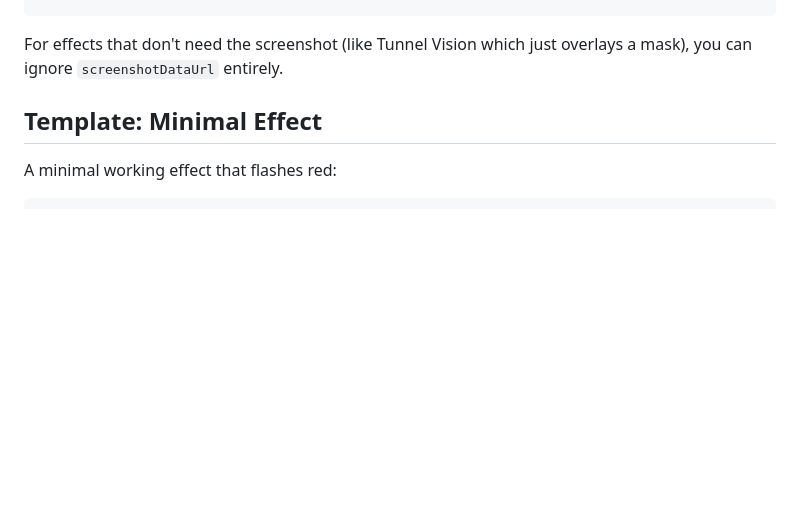
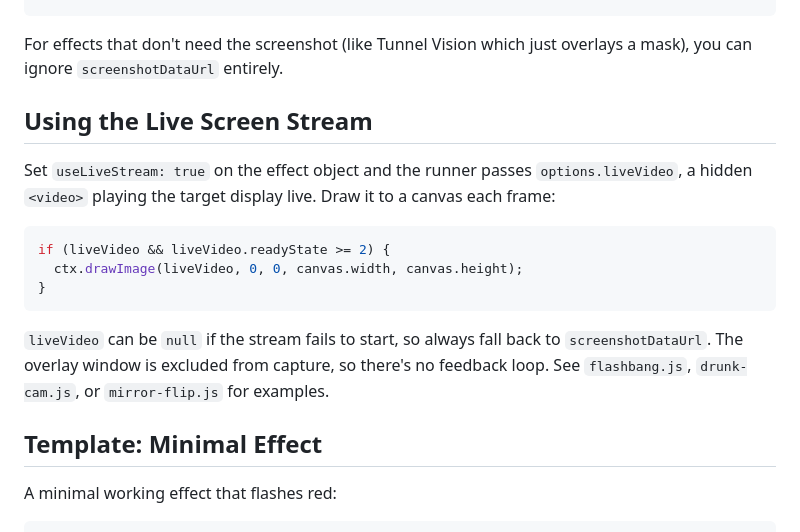
Before and after one commit to spdermn02/TouchPortal-Screen-Graphics-Plugin, a Markdown page: effects/README.md, the part around one of its changes. Rendered like a GitHub page; blank space fills up the shorter version.

````diff
--- a/effects/README.md
+++ b/effects/README.md
@@ -107,6 +108,21 @@ container.appendChild(layer);
 ```
 
 For effects that don't need the screenshot (like Tunnel Vision which just overlays a mask), you can ignore `screenshotDataUrl` entirely.
+
+## Using the Live Screen Stream
+
+Set `useLiveStream: true` on the effect object and the runner passes `options.liveVideo`, a
+hidden `<video>` playing the target display live. Draw it to a canvas each frame:
+
+```javascript
+if (liveVideo && liveVideo.readyState >= 2) {
+  ctx.drawImage(liveVideo, 0, 0, canvas.width, canvas.height);
+}
+```
+
+`liveVideo` can be `null` if the stream fails to start, so always fall back to
+`screenshotDataUrl`. The overlay window is excluded from capture, so there's no feedback loop.
+See `flashbang.js`, `drunk-cam.js`, or `mirror-flip.js` for examples.
 
 ## Template: Minimal Effect
 
````
Also changed, not shown: other parts of effects/README.md (+1 -0 lines), README.md (+20 -16 lines), docs/HOW-TO.md (added, +365 -0 lines).
